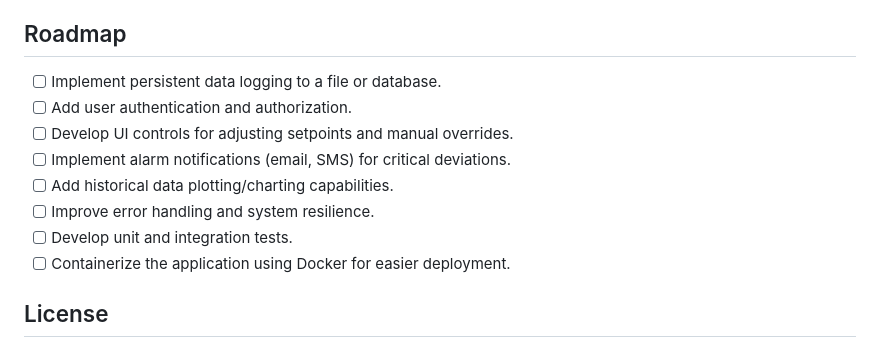
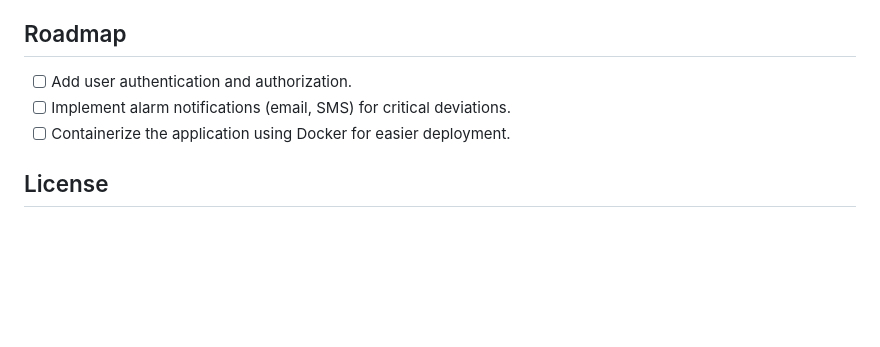
Before and after one commit to TheDukeElephant/portable-incubator, a Markdown page: README.md, the part around the change. Drawn GitHub-style; blank space fills up the shorter version.

Commit message:
roadmap edit readme

```diff
--- a/README.md
+++ b/README.md
@@ -119,13 +119,8 @@ Contributions are welcome! If you'd like to contribute, please follow these step
 
 ## Roadmap
 
-*   [ ] Implement persistent data logging to a file or database.
 *   [ ] Add user authentication and authorization.
-*   [ ] Develop UI controls for adjusting setpoints and manual overrides.
 *   [ ] Implement alarm notifications (email, SMS) for critical deviations.
-*   [ ] Add historical data plotting/charting capabilities.
-*   [ ] Improve error handling and system resilience.
-*   [ ] Develop unit and integration tests.
 *   [ ] Containerize the application using Docker for easier deployment.
 
 ## License
```
